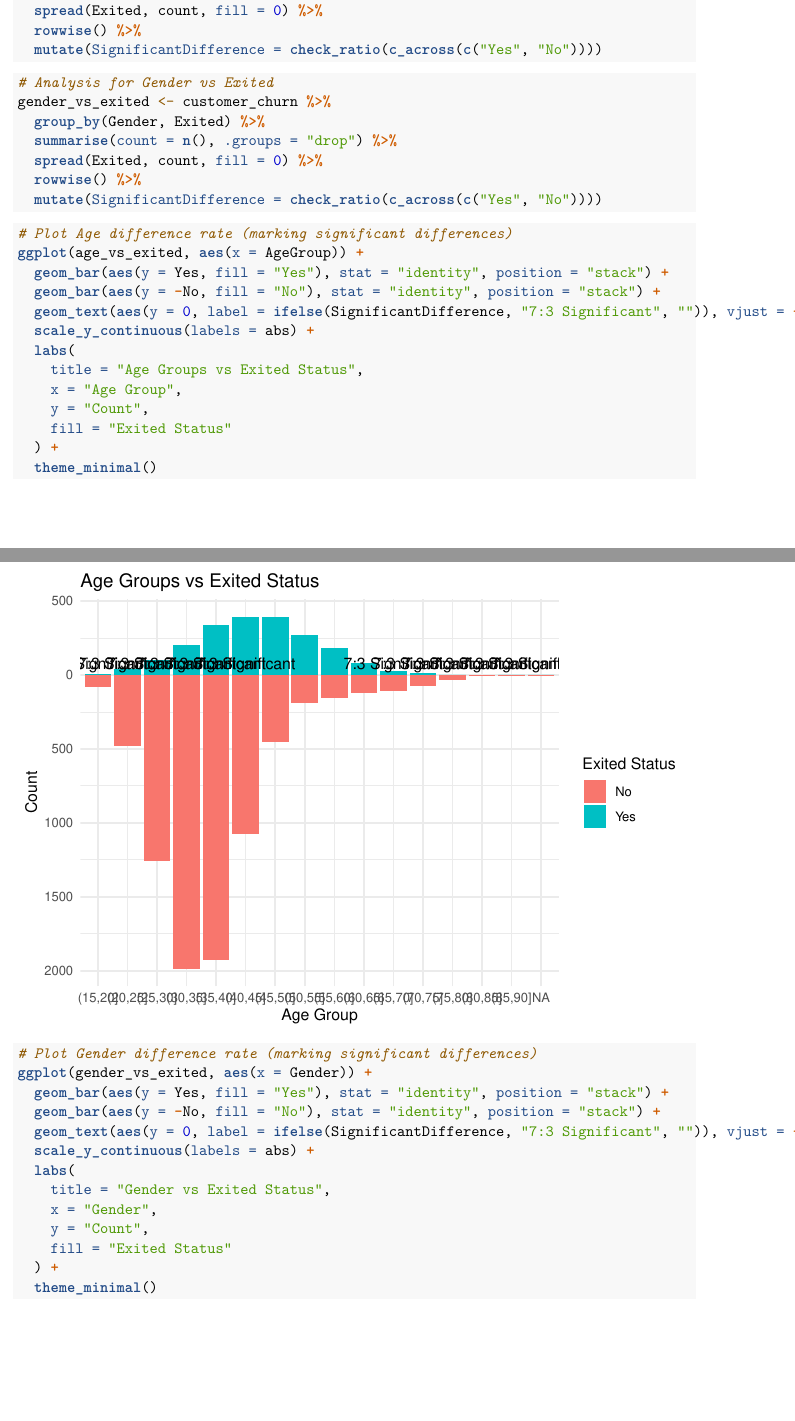
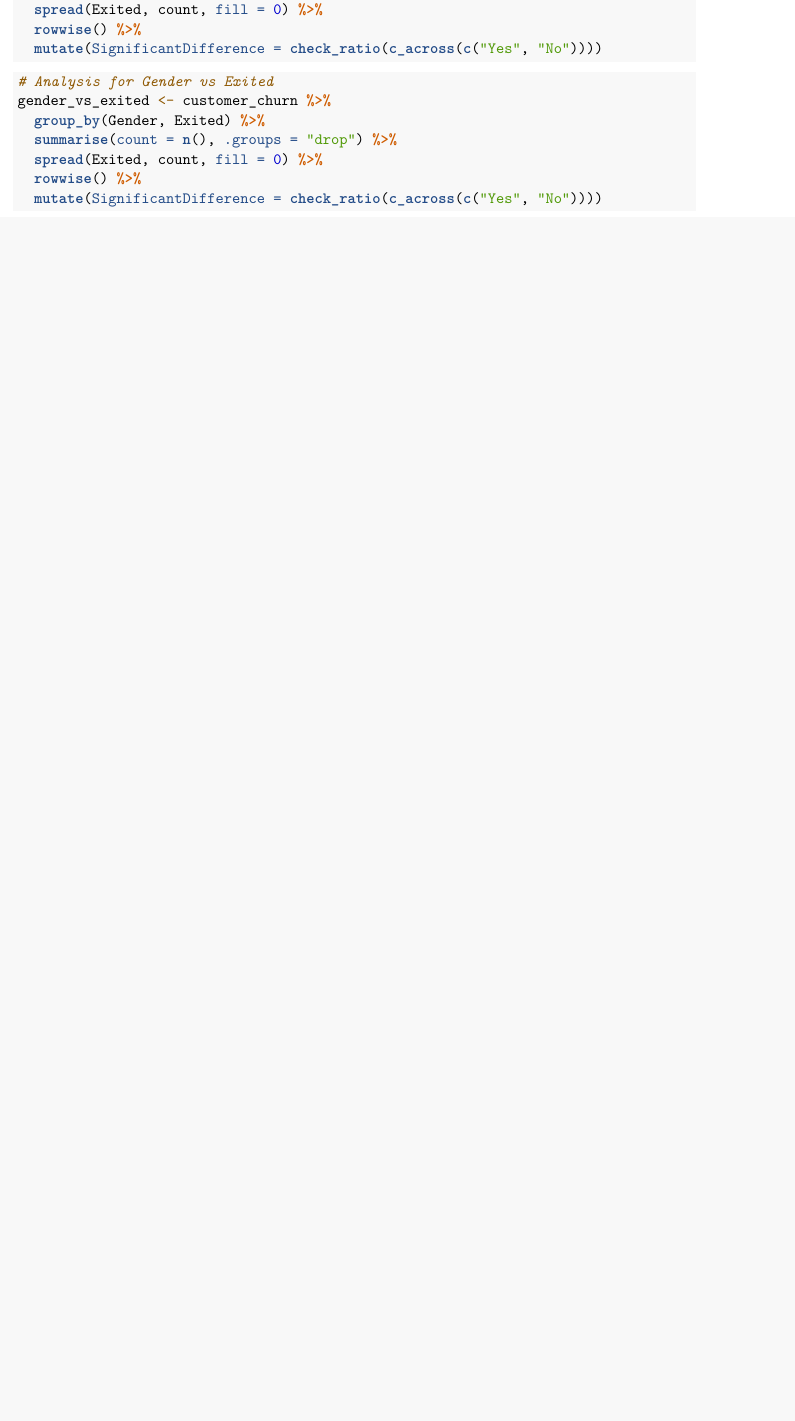
Before and after one commit to HyunsikJun/FinalProject_Group3, an R Markdown document (Main_FinalProject3.Rmd): two parts of pages 2 and 3 of 7 before the commit and part of page 1 of 4 after it, the two joined at a grey line, cut so that both start at the same text, the shorter picture padded with empty space. Rendered offline with R 4.5, knitr and Pandoc, then LaTeX, with nearby package versions.

Commit message:
commit 1

````diff
--- a/Main_FinalProject3.Rmd
+++ b/Main_FinalProject3.Rmd
@@ -61,38 +57,6 @@ gender_vs_exited <- customer_churn %>%
   spread(Exited, count, fill = 0) %>%
   rowwise() %>%
   mutate(SignificantDifference = check_ratio(c_across(c("Yes", "No"))))
-```
-
-```{r}
-# Plot Age difference rate (marking significant differences)
-ggplot(age_vs_exited, aes(x = AgeGroup)) +
-  geom_bar(aes(y = Yes, fill = "Yes"), stat = "identity", position = "stack") +
-  geom_bar(aes(y = -No, fill = "No"), stat = "identity", position = "stack") +
-  geom_text(aes(y = 0, label = ifelse(SignificantDifference, "7:3 Significant", "")), vjust = -0.5) +
-  scale_y_continuous(labels = abs) +
-  labs(
-    title = "Age Groups vs Exited Status",
-    x = "Age Group",
-    y = "Count",
-    fill = "Exited Status"
-  ) +
-  theme_minimal()
-```
-
-```{r}
-# Plot Gender difference rate (marking significant differences)
-ggplot(gender_vs_exited, aes(x = Gender)) +
-  geom_bar(aes(y = Yes, fill = "Yes"), stat = "identity", position = "stack") +
-  geom_bar(aes(y = -No, fill = "No"), stat = "identity", position = "stack") +
-  geom_text(aes(y = 0, label = ifelse(SignificantDifference, "7:3 Significant", "")), vjust = -0.5) +
-  scale_y_continuous(labels = abs) +
-  labs(
-    title = "Gender vs Exited Status",
-    x = "Gender",
-    y = "Count",
-    fill = "Exited Status"
-  ) +
-  theme_minimal()
 ```
 
 ```{r}
````
Also changed, not shown: Main_FinalProject3.Rmd (4 more changed lines).
